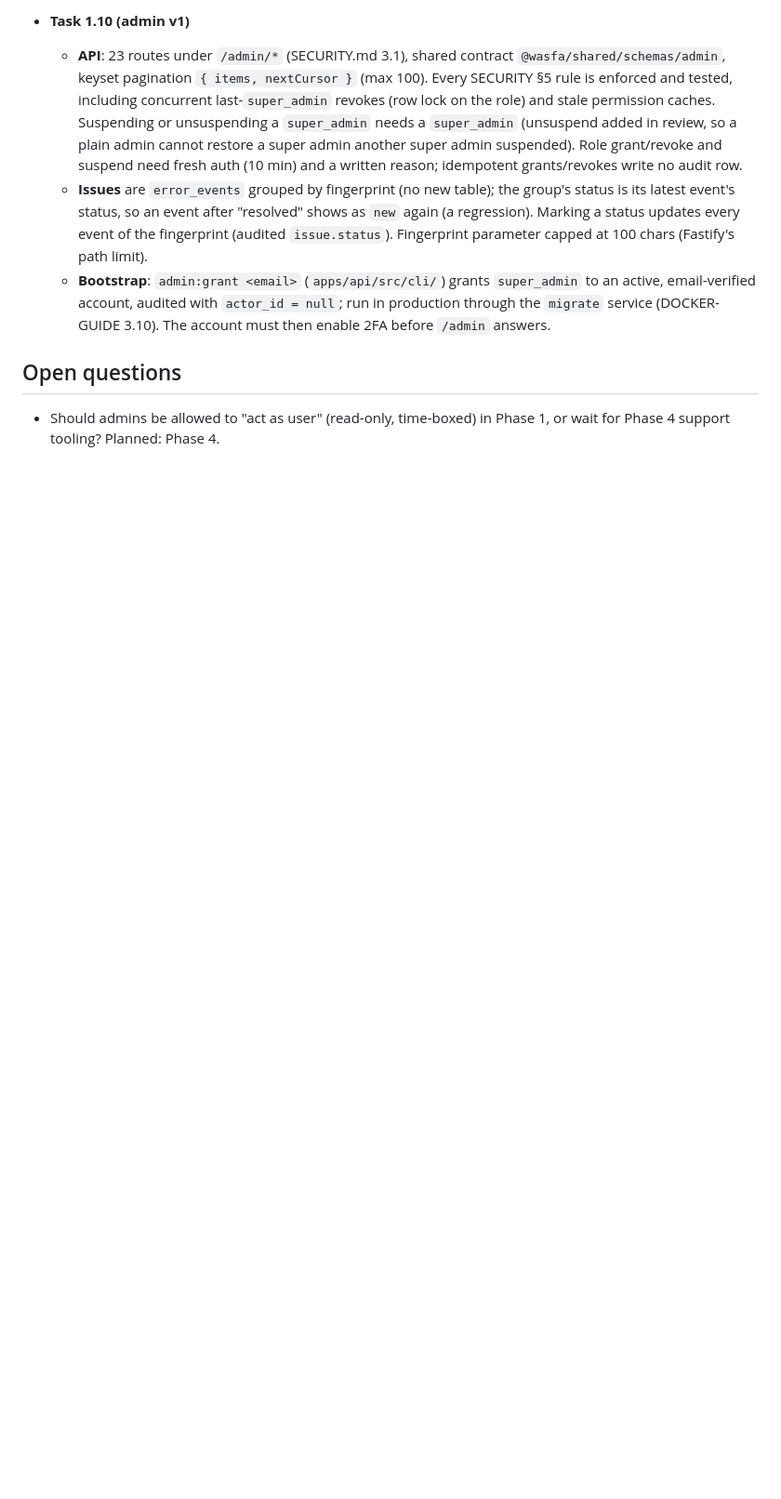
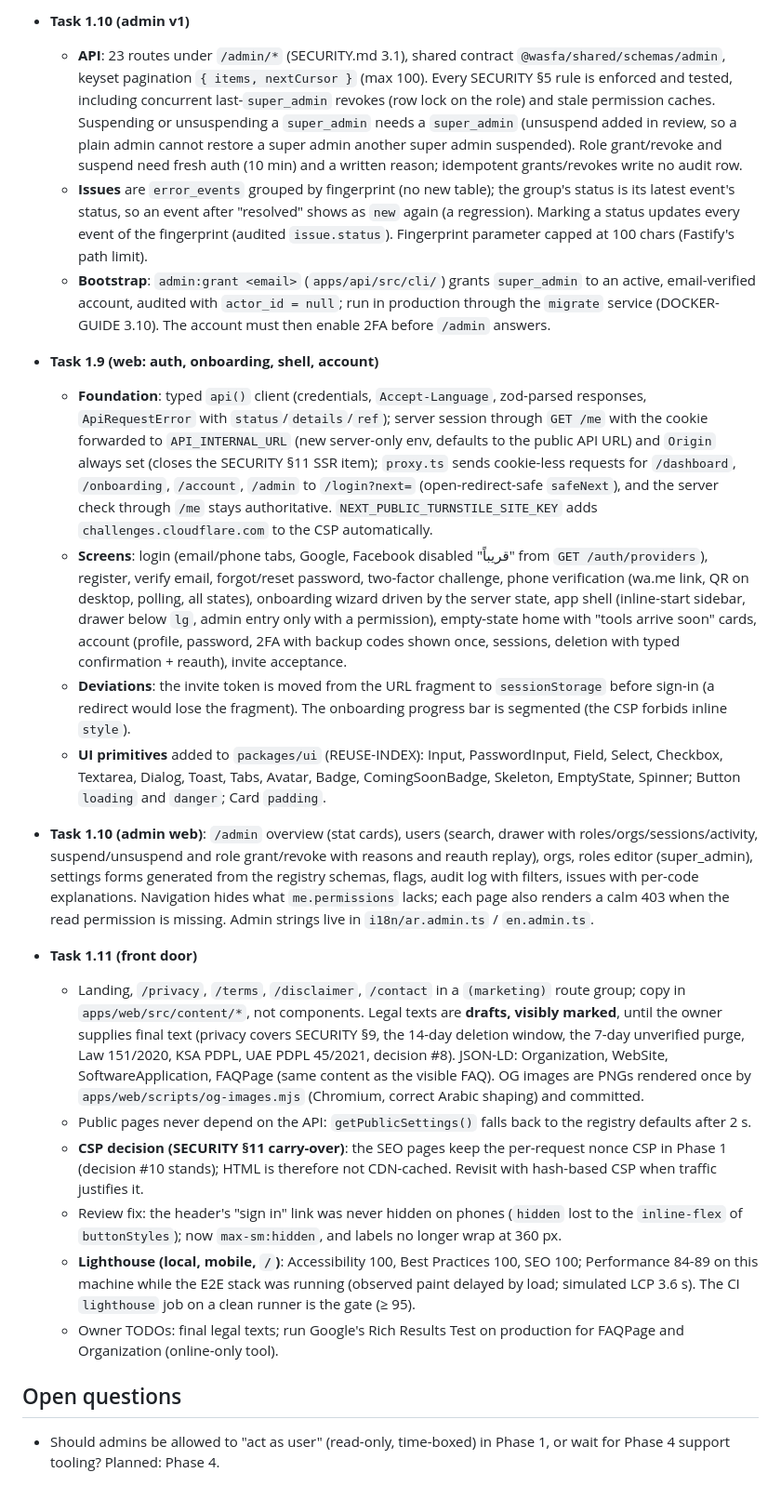
Before and after one commit to ahmed7v3/Wasefs-v1, a Markdown page: docs/phases/phase1.md, the part around the change. Shown at 93% size. Rendered like a GitHub page; blank space fills up the shorter version.

Commit message:
docs: phase 1 notes for tasks 1.9-1.11, CSP decision, design-system status
Co-Authored-By: Claude Opus 5.5 <noreply@anthropic.com>

```diff
--- a/docs/phases/phase1.md
+++ b/docs/phases/phase1.md
@@ -389,5 +389,19 @@ Acceptance
   - **Issues** are `error_events` grouped by fingerprint (no new table); the group's status is its latest event's status, so an event after "resolved" shows as `new` again (a regression). Marking a status updates every event of the fingerprint (audited `issue.status`). Fingerprint parameter capped at 100 chars (Fastify's path limit).
   - **Bootstrap**: `admin:grant <email>` (`apps/api/src/cli/`) grants `super_admin` to an active, email-verified account, audited with `actor_id = null`; run in production through the `migrate` service (DOCKER-GUIDE 3.10). The account must then enable 2FA before `/admin` answers.
 
+- **Task 1.9 (web: auth, onboarding, shell, account)**
+  - **Foundation**: typed `api()` client (credentials, `Accept-Language`, zod-parsed responses, `ApiRequestError` with `status`/`details`/`ref`); server session through `GET /me` with the cookie forwarded to `API_INTERNAL_URL` (new server-only env, defaults to the public API URL) and `Origin` always set (closes the SECURITY §11 SSR item); `proxy.ts` sends cookie-less requests for `/dashboard`, `/onboarding`, `/account`, `/admin` to `/login?next=` (open-redirect-safe `safeNext`), and the server check through `/me` stays authoritative. `NEXT_PUBLIC_TURNSTILE_SITE_KEY` adds `challenges.cloudflare.com` to the CSP automatically.
+  - **Screens**: login (email/phone tabs, Google, Facebook disabled "قريباً" from `GET /auth/providers`), register, verify email, forgot/reset password, two-factor challenge, phone verification (wa.me link, QR on desktop, polling, all states), onboarding wizard driven by the server state, app shell (inline-start sidebar, drawer below `lg`, admin entry only with a permission), empty-state home with "tools arrive soon" cards, account (profile, password, 2FA with backup codes shown once, sessions, deletion with typed confirmation + reauth), invite acceptance.
+  - **Deviations**: the invite token is moved from the URL fragment to `sessionStorage` before sign-in (a redirect would lose the fragment). The onboarding progress bar is segmented (the CSP forbids inline `style`).
+  - **UI primitives** added to `packages/ui` (REUSE-INDEX): Input, PasswordInput, Field, Select, Checkbox, Textarea, Dialog, Toast, Tabs, Avatar, Badge, ComingSoonBadge, Skeleton, EmptyState, Spinner; Button `loading` and `danger`; Card `padding`.
+- **Task 1.10 (admin web)**: `/admin` overview (stat cards), users (search, drawer with roles/orgs/sessions/activity, suspend/unsuspend and role grant/revoke with reasons and reauth replay), orgs, roles editor (super_admin), settings forms generated from the registry schemas, flags, audit log with filters, issues with per-code explanations. Navigation hides what `me.permissions` lacks; each page also renders a calm 403 when the read permission is missing. Admin strings live in `i18n/ar.admin.ts` / `en.admin.ts`.
+- **Task 1.11 (front door)**
+  - Landing, `/privacy`, `/terms`, `/disclaimer`, `/contact` in a `(marketing)` route group; copy in `apps/web/src/content/*`, not components. Legal texts are **drafts, visibly marked**, until the owner supplies final text (privacy covers SECURITY §9, the 14-day deletion window, the 7-day unverified purge, Law 151/2020, KSA PDPL, UAE PDPL 45/2021, decision #8). JSON-LD: Organization, WebSite, SoftwareApplication, FAQPage (same content as the visible FAQ). OG images are PNGs rendered once by `apps/web/scripts/og-images.mjs` (Chromium, correct Arabic shaping) and committed.
+  - Public pages never depend on the API: `getPublicSettings()` falls back to the registry defaults after 2 s.
+  - **CSP decision (SECURITY §11 carry-over)**: the SEO pages keep the per-request nonce CSP in Phase 1 (decision #10 stands); HTML is therefore not CDN-cached. Revisit with hash-based CSP when traffic justifies it.
+  - Review fix: the header's "sign in" link was never hidden on phones (`hidden` lost to the `inline-flex` of `buttonStyles`); now `max-sm:hidden`, and labels no longer wrap at 360 px.
+  - **Lighthouse (local, mobile, `/`)**: Accessibility 100, Best Practices 100, SEO 100; Performance 84-89 on this machine while the E2E stack was running (observed paint delayed by load; simulated LCP 3.6 s). The CI `lighthouse` job on a clean runner is the gate (≥ 95).
+  - Owner TODOs: final legal texts; run Google's Rich Results Test on production for FAQPage and Organization (online-only tool).
+
 ## Open questions
 - Should admins be allowed to "act as user" (read-only, time-boxed) in Phase 1, or wait for Phase 4 support tooling? Planned: Phase 4.
```
Also changed, not shown: docs/DESIGN-SYSTEM.md (+2 -2 lines), docs/SECURITY.md (+2 -2 lines).
